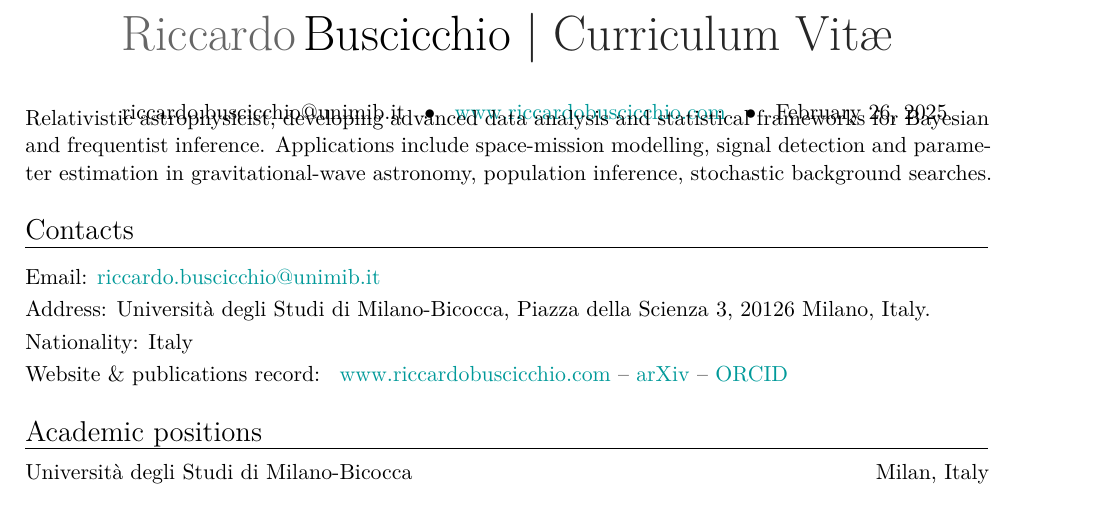
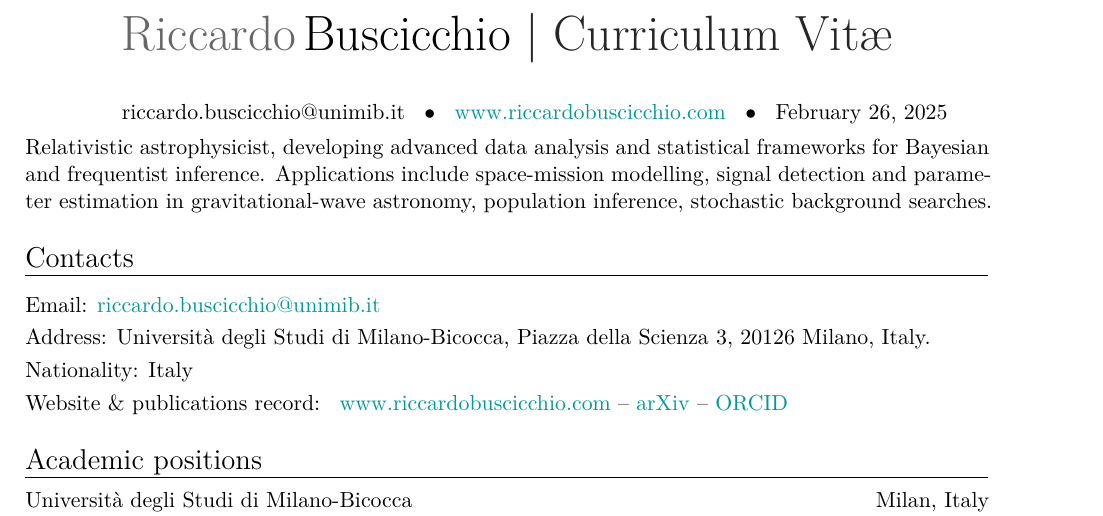
Before and after one commit to RiccardoBuscicchio/CV, a LaTeX CV (CV.tex): part of page 1 of 6, cut so that both start at the same text. Compiled offline with XeLaTeX.

Commit message:
Update CV.tex

```diff
--- a/CV.tex
+++ b/CV.tex
@@ -10,7 +10,7 @@
 \makecvtitle
 
 %mark_CVshort
-\cvitem{}{\emph{\vspace{-1.5cm}\\
+\cvitem{}{\emph{\vspace{-1.0cm}\\
 $\quad$ Relativistic astrophysicist, developing advanced data analysis and statistical frameworks for Bayesian and frequentist inference. Applications include space-mission modelling, signal detection and parameter estimation in gravitational-wave astronomy, population inference, stochastic background searches.
 }}
 %mark_CVshort
```
